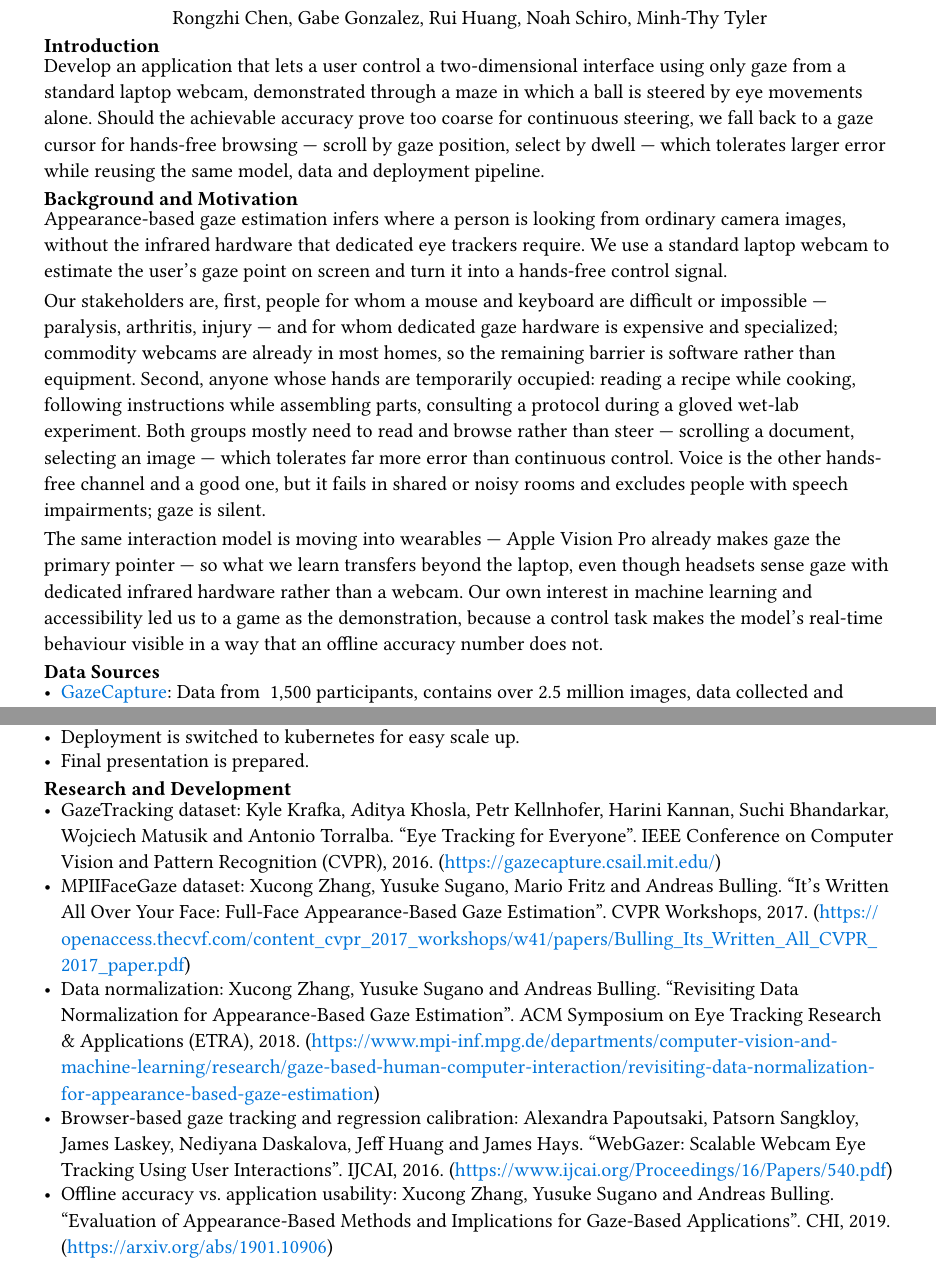
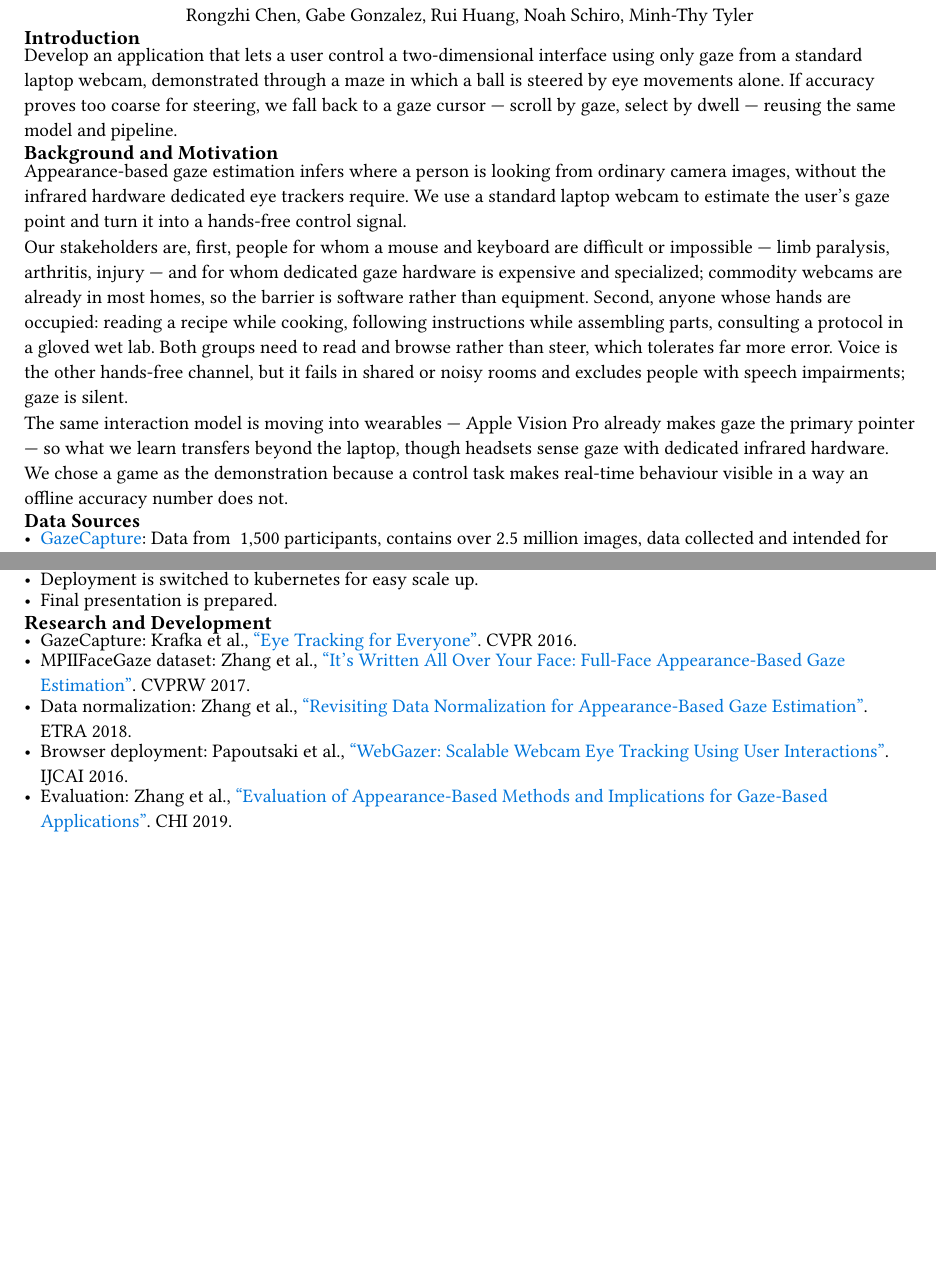
Before and after one commit to NoahSchiro/ac215, a Typst document (proposal/main.typ): two parts of pages 1 and 4 of 4 before the commit and two parts of pages 1 and 3 of 3 after it, joined at a grey line, cut so that both start at the same text, the shorter picture padded with empty space. Compiled offline with Typst 0.15.

Commit message:
Fit proposal to the 3-page limit
References were printing full URLs as visible text, two of them wrapping across three lines; the link now hangs on the paper title. Author lists shortened to et al. Margins, paragraph and list spacing tightened, body text 11pt to 10.5pt. Problem statement, Background and Motivation, and the CDN paragraph each cut to about 75%. Leaves roughly half of page 3 free for the four sections still unwritten.

```diff
--- a/proposal/main.typ
+++ b/proposal/main.typ
@@ -15,6 +16,6 @@
 #align(center, authors)
 
 = Introduction
-Develop an application that lets a user control a two-dimensional interface using only gaze from a standard laptop webcam, demonstrated through a maze in which a ball is steered by eye movements alone. Should the achievable accuracy prove too coarse for continuous steering, we fall back to a gaze cursor for hands-free browsing — scroll by gaze position, select by dwell — which tolerates larger error while reusing the same model, data and deployment pipeline.
+Develop an application that lets a user control a two-dimensional interface using only gaze from a standard laptop webcam, demonstrated through a maze in which a ball is steered by eye movements alone. If accuracy proves too coarse for steering, we fall back to a gaze cursor — scroll by gaze, select by dwell — reusing the same model and pipeline.
 
 == Background and Motivation
@@ -22,7 +23,7 @@ Appearance-based gaze estimation infers where a person is looking from ordinary
 
-Our stakeholders are, first, people for whom a mouse and keyboard are difficult or impossible — paralysis, arthritis, injury — and for whom dedicated gaze hardware is expensive and specialized; commodity webcams are already in most homes, so the remaining barrier is software rather than equipment. Second, anyone whose hands are temporarily occupied: reading a recipe while cooking, following instructions while assembling parts, consulting a protocol during a gloved wet-lab experiment. Both groups mostly need to read and browse rather than steer — scrolling a document, selecting an image — which tolerates far more error than continuous control. Voice is the other hands-free channel and a good one, but it fails in shared or noisy rooms and excludes people with speech impairments; gaze is silent.
+Our stakeholders are, first, people for whom a mouse and keyboard are difficult or impossible — limb paralysis, arthritis, injury — and for whom dedicated gaze hardware is expensive and specialized; commodity webcams are already in most homes, so the barrier is software rather than equipment. Second, anyone whose hands are occupied: reading a recipe while cooking, following instructions while assembling parts, consulting a protocol in a gloved wet lab. Both groups need to read and browse rather than steer, which tolerates far more error. Voice is the other hands-free channel, but it fails in shared or noisy rooms and excludes people with speech impairments; gaze is silent.
 
-The same interaction model is moving into wearables — Apple Vision Pro already makes gaze the primary pointer — so what we learn transfers beyond the laptop, even though headsets sense gaze with dedicated infrared hardware rather than a webcam. Our own interest in machine learning and accessibility led us to a game as the demonstration, because a control task makes the model's real-time behaviour visible in a way that an offline accuracy number does not.
+The same interaction model is moving into wearables — Apple Vision Pro already makes gaze the primary pointer — so what we learn transfers beyond the laptop, though headsets sense gaze with dedicated infrared hardware. We chose a game as the demonstration because a control task makes real-time behaviour visible in a way an offline accuracy number does not.
 
 = Data Sources
 - #link("https://gazecapture.csail.mit.edu/")[GazeCapture]: Data from ~1,500 participants, contains over 2.5 million images, data collected and intended for mobile phone cameras, but will serve well as a pretraining dataset
@@ -102,8 +103,4 @@ The #link("https://github.com/NoahSchiro/ac215/")[repository] is already setup i
 - Final presentation is prepared.
 
 = Research and Development
-- GazeTracking dataset: Kyle Krafka, Aditya Khosla, Petr Kellnhofer, Harini Kannan, Suchi Bhandarkar, Wojciech Matusik and Antonio Torralba. “Eye Tracking for Everyone”. IEEE Conference on Computer Vision and Pattern Recognition (CVPR), 2016. (https://gazecapture.csail.mit.edu/)
-- MPIIFaceGaze dataset: Xucong Zhang, Yusuke Sugano, Mario Fritz and Andreas Bulling. "It's Written All Over Your Face: Full-Face Appearance-Based Gaze Estimation". CVPR Workshops, 2017. (https://openaccess.thecvf.com/content_cvpr_2017_workshops/w41/papers/Bulling_Its_Written_All_CVPR_2017_paper.pdf)
-- Data normalization: Xucong Zhang, Yusuke Sugano and Andreas Bulling. "Revisiting Data Normalization for Appearance-Based Gaze Estimation". ACM Symposium on Eye Tracking Research & Applications (ETRA), 2018. (https://www.mpi-inf.mpg.de/departments/computer-vision-and-machine-learning/research/gaze-based-human-computer-interaction/revisiting-data-normalization-for-appearance-based-gaze-estimation)
-- Browser-based gaze tracking and regression calibration: Alexandra Papoutsaki, Patsorn Sangkloy, James Laskey, Nediyana Daskalova, Jeff Huang and James Hays. "WebGazer: Scalable Webcam Eye Tracking Using User Interactions". IJCAI, 2016. (https://www.ijcai.org/Proceedings/16/Papers/540.pdf)
-- Offline accuracy vs. application usability: Xucong Zhang, Yusuke Sugano and Andreas Bulling. "Evaluation of Appearance-Based Methods and Implications for Gaze-Based Applications". CHI, 2019. (https://arxiv.org/abs/1901.10906)
+- GazeCapture: Krafka et al., #link("https://gazecapture.csail.mit.edu/")[“Eye Tracking for Everyone”]. CVPR 2016.
@@ -109,0 +110 @@ The #link("https://github.com/NoahSchiro/ac215/")[repository] is already setup i
+- Evaluation: Zhang et al., #link("https://arxiv.org/abs/1901.10906")["Evaluation of Appearance-Based Methods and Implications for Gaze-Based Applications"]. CHI 2019.
```
Also changed, not shown: proposal/main.typ (18 more changed lines).
